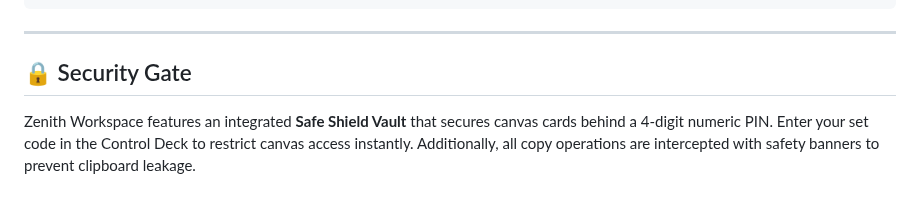
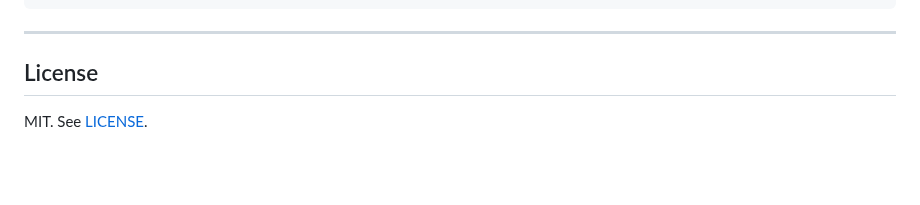
Before and after one commit to devtechedge/zenith-canvas, a Markdown page: README.md, the part around one of its changes. Rendered like a GitHub page; blank space fills up the shorter version.

```diff
--- a/README.md
+++ b/README.md
@@ -96,5 +73,6 @@ npm run start
 
 ---
 
-## 🔒 Security Gate
-Zenith Workspace features an integrated **Safe Shield Vault** that secures canvas cards behind a 4-digit numeric PIN. Enter your set code in the Control Deck to restrict canvas access instantly. Additionally, all copy operations are intercepted with safety banners to prevent clipboard leakage.
+## License
+
+MIT. See [LICENSE](LICENSE).
```
Also changed, not shown: other parts of README.md (+50 -73 lines), CHANGELOG.md (+18 -0 lines), SECURITY.md (added, +129 -0 lines), docs/screenshots/01-workspace.png (added), docs/screenshots/02-control-deck.png (added), docs/screenshots/03-blueprint.png (added), docs/social-preview.png (added).
